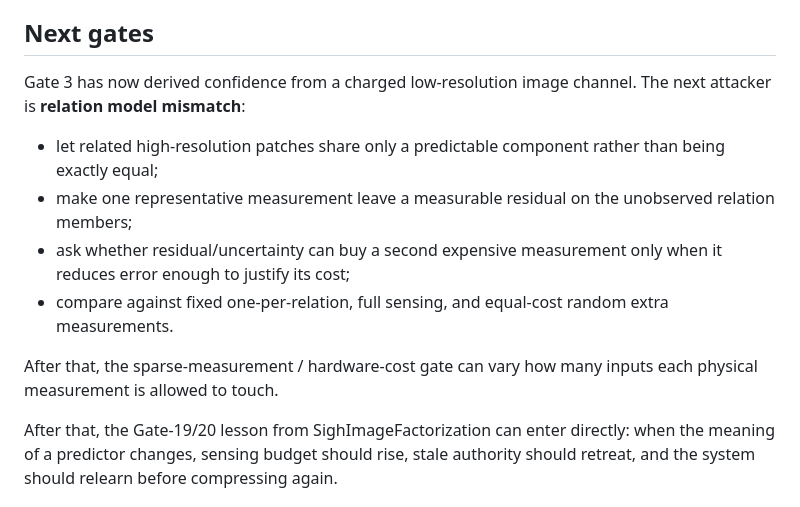
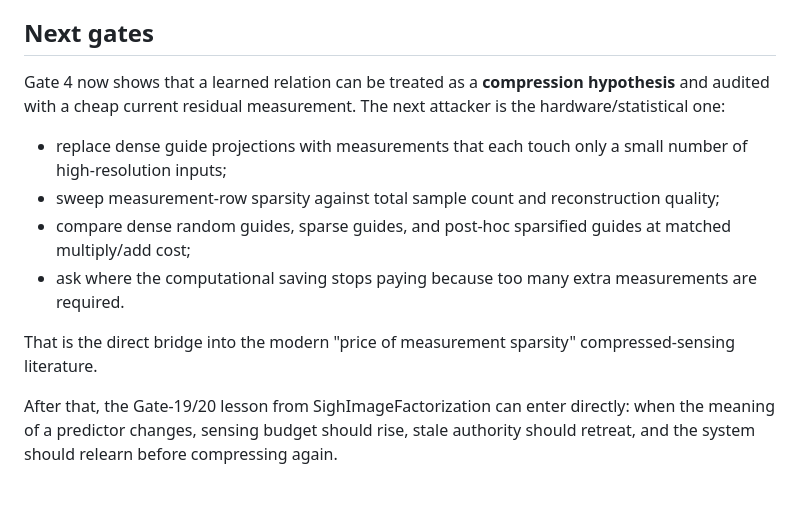
Before and after one commit to anttiluode/WhatToLookAt, a Markdown page: README.md, the part around one of its changes. Rendered like a GitHub page.

```diff
--- a/README.md
+++ b/README.md
@@ -278,20 +347,21 @@ score calibration/uncertainty separately from image prettiness.
 
 ## Next gates
 
-Gate 3 has now derived confidence from a charged low-resolution image channel.
-The next attacker is **relation model mismatch**:
+Gate 4 now shows that a learned relation can be treated as a **compression
+hypothesis** and audited with a cheap current residual measurement. The next
+attacker is the hardware/statistical one:
 
-- let related high-resolution patches share only a predictable component rather
-  than being exactly equal;
-- make one representative measurement leave a measurable residual on the
-  unobserved relation members;
-- ask whether residual/uncertainty can buy a second expensive measurement only
-  when it reduces error enough to justify its cost;
-- compare against fixed one-per-relation, full sensing, and equal-cost random
-  extra measurements.
+- replace dense guide projections with measurements that each touch only a
+  small number of high-resolution inputs;
+- sweep measurement-row sparsity against total sample count and reconstruction
+  quality;
+- compare dense random guides, sparse guides, and post-hoc sparsified guides at
+  matched multiply/add cost;
+- ask where the computational saving stops paying because too many extra
+  measurements are required.
 
-After that, the sparse-measurement / hardware-cost gate can vary how many
-inputs each physical measurement is allowed to touch.
+That is the direct bridge into the modern "price of measurement sparsity"
+compressed-sensing literature.
 
 After that, the Gate-19/20 lesson from SighImageFactorization can enter directly:
 when the meaning of a predictor changes, sensing budget should rise, stale
```
Also changed, not shown: other parts of README.md (+69 -0 lines).
